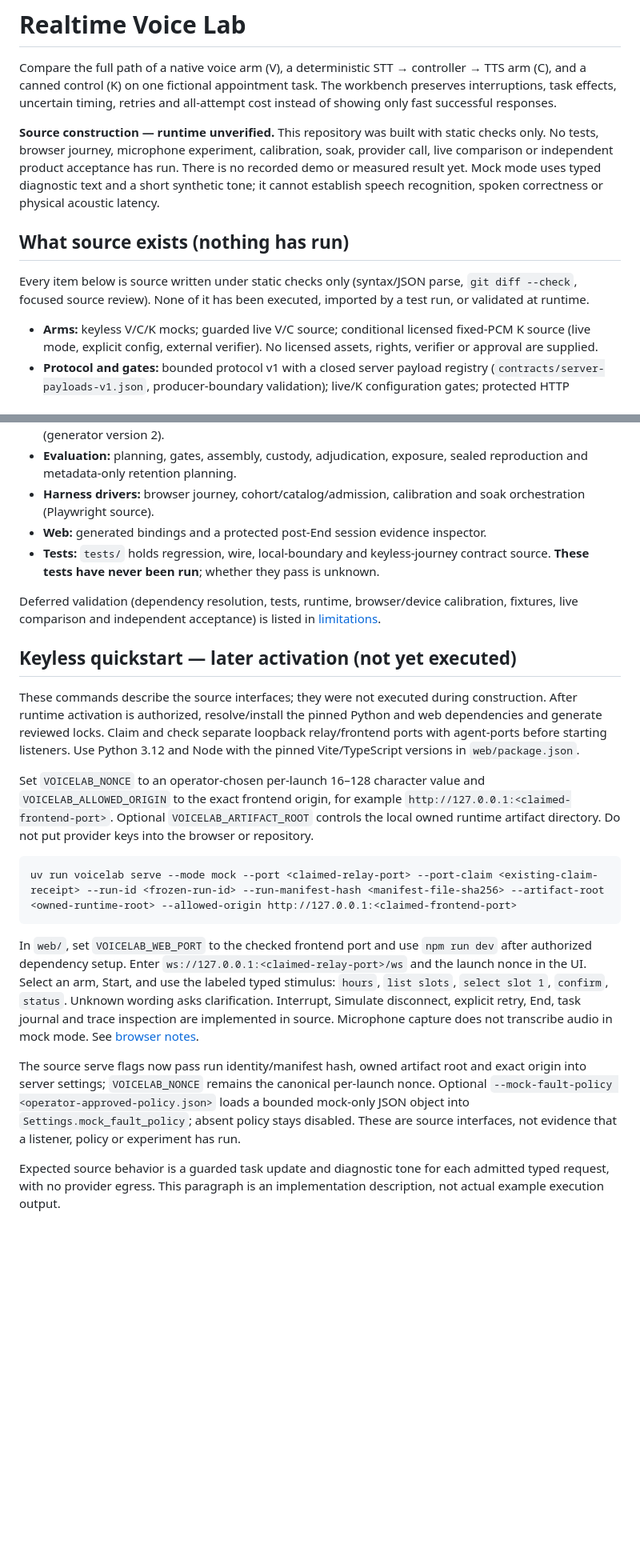
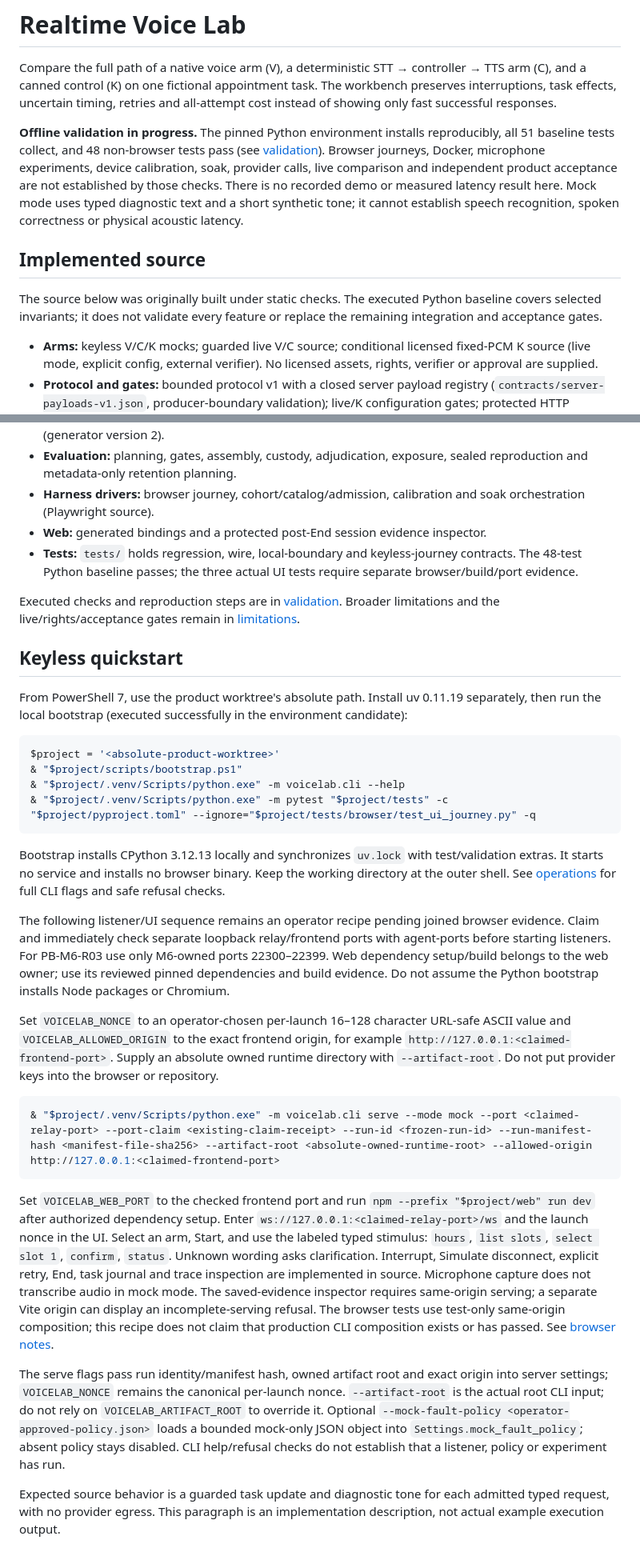
Before and after one commit to royharden/realtime-voice-lab, a Markdown page: README.md, 2 parts joined by grey strips. Shown at 80% size. GitHub-like rendering; blank space fills up the shorter version.

````diff
--- a/README.md
+++ b/README.md
@@ -2,11 +2,11 @@
 
 Compare the full path of a native voice arm (V), a deterministic STT → controller → TTS arm (C), and a canned control (K) on one fictional appointment task. The workbench preserves interruptions, task effects, uncertain timing, retries and all-attempt cost instead of showing only fast successful responses.
 
-**Source construction — runtime unverified.** This repository was built with static checks only. No tests, browser journey, microphone experiment, calibration, soak, provider call, live comparison or independent product acceptance has run. There is no recorded demo or measured result yet. Mock mode uses typed diagnostic text and a short synthetic tone; it cannot establish speech recognition, spoken correctness or physical acoustic latency.
+**Offline validation in progress.** The pinned Python environment installs reproducibly, all 51 baseline tests collect, and 48 non-browser tests pass (see [validation](docs/VALIDATION.md)). Browser journeys, Docker, microphone experiments, device calibration, soak, provider calls, live comparison and independent product acceptance are not established by those checks. There is no recorded demo or measured latency result here. Mock mode uses typed diagnostic text and a short synthetic tone; it cannot establish speech recognition, spoken correctness or physical acoustic latency.
 
-## What source exists (nothing has run)
+## Implemented source
 
-Every item below is source written under static checks only (syntax/JSON parse, `git diff --check`, focused source review). None of it has been executed, imported by a test run, or validated at runtime.
+The source below was originally built under static checks. The executed Python baseline covers selected invariants; it does not validate every feature or replace the remaining integration and acceptance gates.
 
 - **Arms:** keyless V/C/K mocks; guarded live V/C source; conditional licensed fixed-PCM K source (live mode, explicit config, external verifier). No licensed assets, rights, verifier or approval are supplied.
 - **Protocol and gates:** bounded protocol v1 with a closed server payload registry (`contracts/server-payloads-v1.json`, producer-boundary validation); live/K configuration gates; protected HTTP calibration phases.
@@ -17,23 +17,34 @@ Every item below is source written under static checks only (syntax/JSON parse,
 - **Evaluation:** planning, gates, assembly, custody, adjudication, exposure, sealed reproduction and metadata-only retention planning.
 - **Harness drivers:** browser journey, cohort/catalog/admission, calibration and soak orchestration (Playwright source).
 - **Web:** generated bindings and a protected post-End session evidence inspector.
-- **Tests:** `tests/` holds regression, wire, local-boundary and keyless-journey contract source. **These tests have never been run**; whether they pass is unknown.
+- **Tests:** `tests/` holds regression, wire, local-boundary and keyless-journey contracts. The 48-test Python baseline passes; the three actual UI tests require separate browser/build/port evidence.
 
-Deferred validation (dependency resolution, tests, runtime, browser/device calibration, fixtures, live comparison and independent acceptance) is listed in [limitations](docs/LIMITATIONS.md).
+Executed checks and reproduction steps are in [validation](docs/VALIDATION.md). Broader limitations and the live/rights/acceptance gates remain in [limitations](docs/LIMITATIONS.md).
 
-## Keyless quickstart — later activation (not yet executed)
+## Keyless quickstart
 
-These commands describe the source interfaces; they were not executed during construction. After runtime activation is authorized, resolve/install the pinned Python and web dependencies and generate reviewed locks. Claim and check separate loopback relay/frontend ports with agent-ports before starting listeners. Use Python 3.12 and Node with the pinned Vite/TypeScript versions in `web/package.json`.
+From PowerShell 7, use the product worktree's absolute path. Install uv 0.11.19 separately, then run the local bootstrap (executed successfully in the environment candidate):
 
-Set `VOICELAB_NONCE` to an operator-chosen per-launch 16–128 character value and `VOICELAB_ALLOWED_ORIGIN` to the exact frontend origin, for example `http://127.0.0.1:<claimed-frontend-port>`. Optional `VOICELAB_ARTIFACT_ROOT` controls the local owned runtime artifact directory. Do not put provider keys into the browser or repository.
-
-```text
-uv run voicelab serve --mode mock --port <claimed-relay-port> --port-claim <existing-claim-receipt> --run-id <frozen-run-id> --run-manifest-hash <manifest-file-sha256> --artifact-root <owned-runtime-root> --allowed-origin http://127.0.0.1:<claimed-frontend-port>
+```powershell
+$project = '<absolute-product-worktree>'
+& "$project/scripts/bootstrap.ps1"
+& "$project/.venv/Scripts/python.exe" -m voicelab.cli --help
+& "$project/.venv/Scripts/python.exe" -m pytest "$project/tests" -c "$project/pyproject.toml" --ignore="$project/tests/browser/test_ui_journey.py" -q
 ```
 
-In `web/`, set `VOICELAB_WEB_PORT` to the checked frontend port and use `npm run dev` after authorized dependency setup. Enter `ws://127.0.0.1:<claimed-relay-port>/ws` and the launch nonce in the UI. Select an arm, Start, and use the labeled typed stimulus: `hours`, `list slots`, `select slot 1`, `confirm`, `status`. Unknown wording asks clarification. Interrupt, Simulate disconnect, explicit retry, End, task journal and trace inspection are implemented in source. Microphone capture does not transcribe audio in mock mode. See [browser notes](web/README.md).
+Bootstrap installs CPython 3.12.13 locally and synchronizes `uv.lock` with test/validation extras. It starts no service and installs no browser binary. Keep the working directory at the outer shell. See [operations](docs/OPERATIONS.md) for full CLI flags and safe refusal checks.
 
-The source serve flags now pass run identity/manifest hash, owned artifact root and exact origin into server settings; `VOICELAB_NONCE` remains the canonical per-launch nonce. Optional `--mock-fault-policy <operator-approved-policy.json>` loads a bounded mock-only JSON object into `Settings.mock_fault_policy`; absent policy stays disabled. These are source interfaces, not evidence that a listener, policy or experiment has run.
+The following listener/UI sequence remains an operator recipe pending joined browser evidence. Claim and immediately check separate loopback relay/frontend ports with agent-ports before starting listeners. For PB-M6-R03 use only M6-owned ports 22300–22399. Web dependency setup/build belongs to the web owner; use its reviewed pinned dependencies and build evidence. Do not assume the Python bootstrap installs Node packages or Chromium.
+
+Set `VOICELAB_NONCE` to an operator-chosen per-launch 16–128 character URL-safe ASCII value and `VOICELAB_ALLOWED_ORIGIN` to the exact frontend origin, for example `http://127.0.0.1:<claimed-frontend-port>`. Supply an absolute owned runtime directory with `--artifact-root`. Do not put provider keys into the browser or repository.
+
+```powershell
+& "$project/.venv/Scripts/python.exe" -m voicelab.cli serve --mode mock --port <claimed-relay-port> --port-claim <existing-claim-receipt> --run-id <frozen-run-id> --run-manifest-hash <manifest-file-sha256> --artifact-root <absolute-owned-runtime-root> --allowed-origin http://127.0.0.1:<claimed-frontend-port>
+```
+
+Set `VOICELAB_WEB_PORT` to the checked frontend port and run `npm --prefix "$project/web" run dev` after authorized dependency setup. Enter `ws://127.0.0.1:<claimed-relay-port>/ws` and the launch nonce in the UI. Select an arm, Start, and use the labeled typed stimulus: `hours`, `list slots`, `select slot 1`, `confirm`, `status`. Unknown wording asks clarification. Interrupt, Simulate disconnect, explicit retry, End, task journal and trace inspection are implemented in source. Microphone capture does not transcribe audio in mock mode. The saved-evidence inspector requires same-origin serving; a separate Vite origin can display an incomplete-serving refusal. The browser tests use test-only same-origin composition; this recipe does not claim that production CLI composition exists or has passed. See [browser notes](web/README.md).
+
+The serve flags pass run identity/manifest hash, owned artifact root and exact origin into server settings; `VOICELAB_NONCE` remains the canonical per-launch nonce. `--artifact-root` is the actual root CLI input; do not rely on `VOICELAB_ARTIFACT_ROOT` to override it. Optional `--mock-fault-policy <operator-approved-policy.json>` loads a bounded mock-only JSON object into `Settings.mock_fault_policy`; absent policy stays disabled. CLI help/refusal checks do not establish that a listener, policy or experiment has run.
 
 Expected source behavior is a guarded task update and diagnostic tone for each admitted typed request, with no provider egress. This paragraph is an implementation description, not actual example execution output.
 
````
Also changed, not shown: other parts of README.md (+17 -14 lines), docs/OPERATIONS.md (+83 -15 lines).
